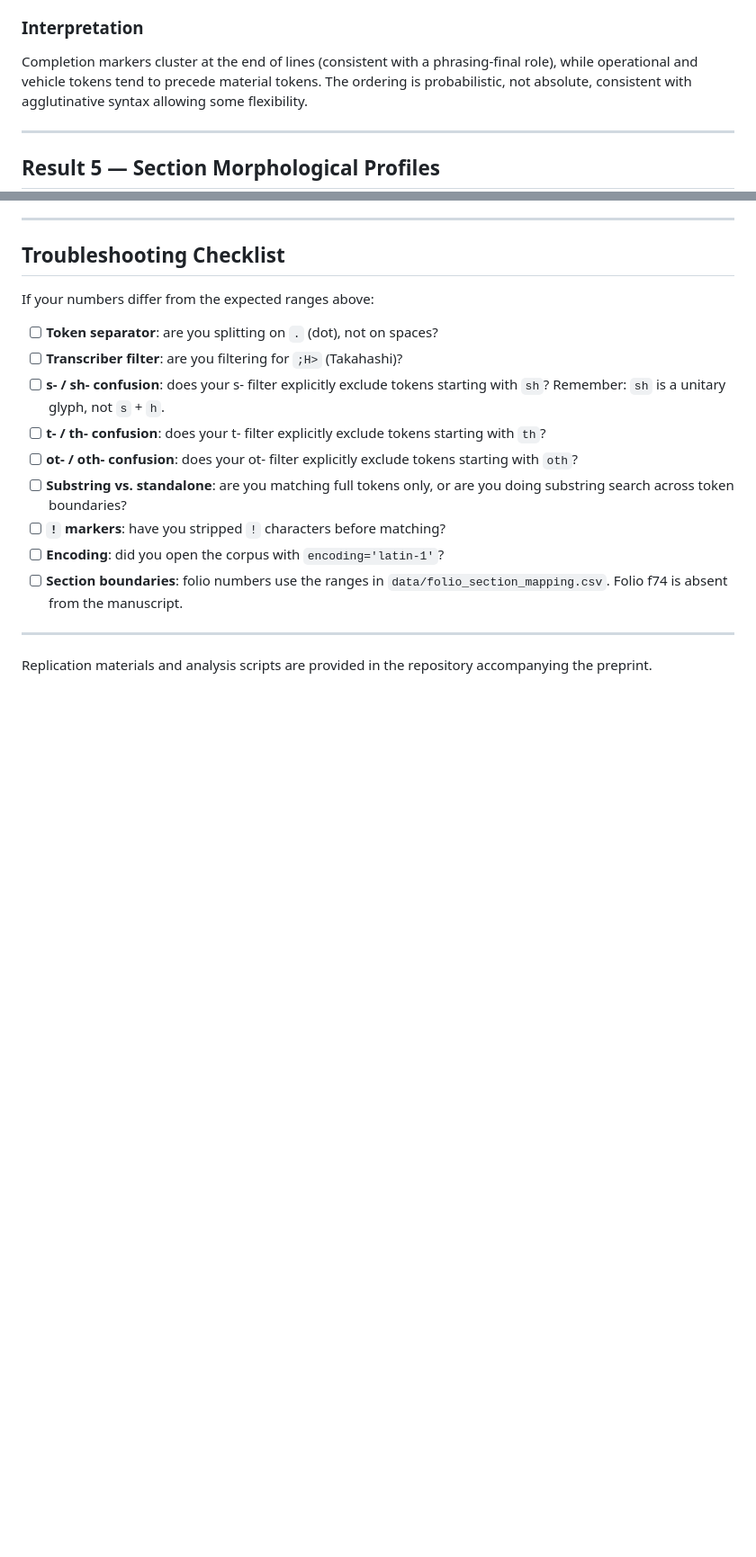
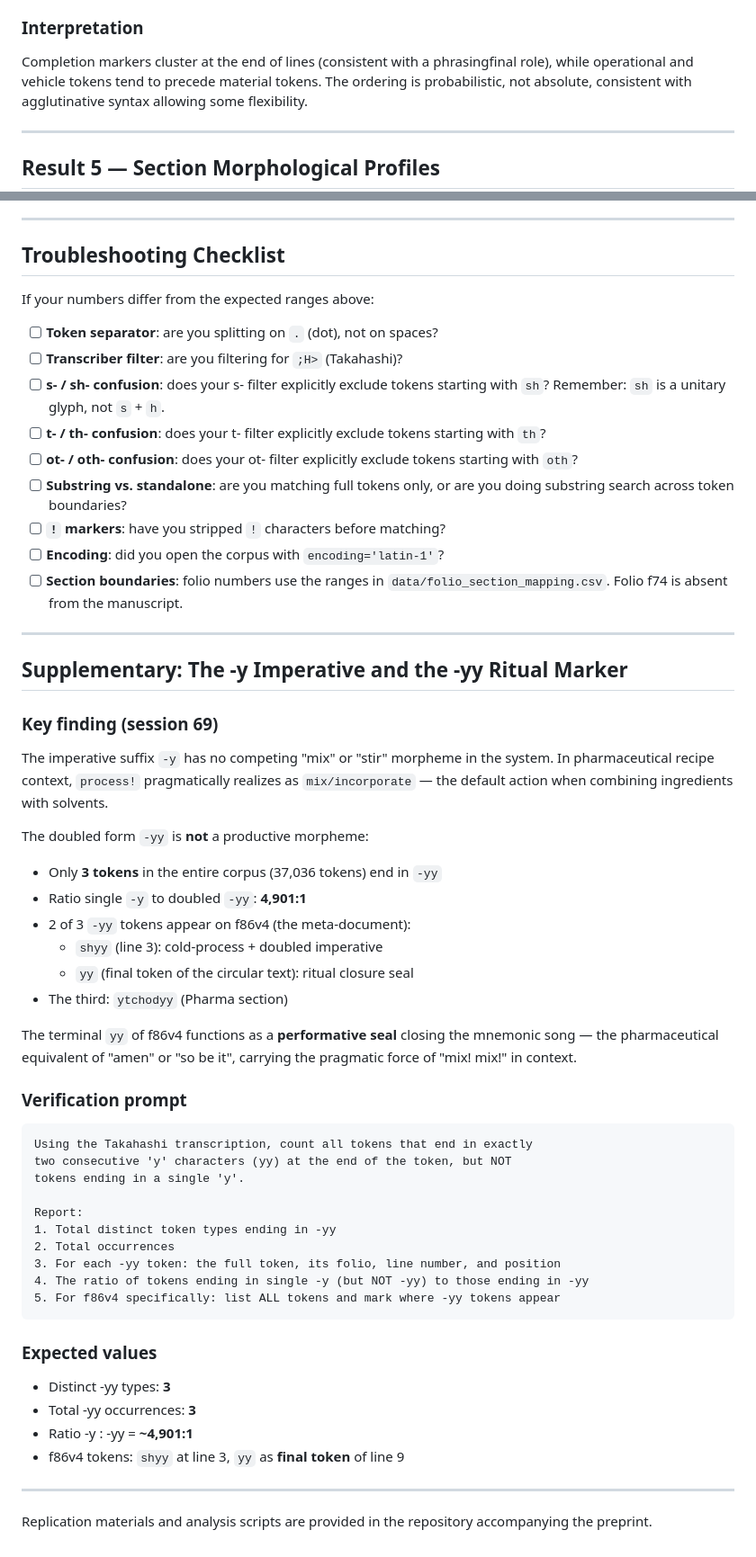
Before and after one commit to alessandroplaca-uro/voynich-pharmacists-cipher, a Markdown page: AI_VERIFICATION_GUIDE.md, 2 parts joined by grey strips. Shown at 90% size. Rendered like a GitHub page; blank space fills up the shorter version.

Commit message:
feat: add companion paper, session 69 findings (-yy ritual marker, -y pragmatic note)
- companion_paper.tex: full companion report with 39 predictions (P1-P39)
- P39 (new): terminal yy of f86v4 as ritual closure (3 occ, ratio 4901:1)
- -y morpheme gloss: pragmatic 'mix/incorporate' note added
- P34 enhanced with corpus statistics on -yy
- README.md: companion report section added
- AI_VERIFICATION_GUIDE.md v1.3: -yy verification section
- prefix_definitions.json: y- entry with pragmatic note

````diff
--- a/AI_VERIFICATION_GUIDE.md
+++ b/AI_VERIFICATION_GUIDE.md
@@ -205,7 +205,7 @@ Report:
 ### Interpretation
 
 Completion markers cluster at the end of lines (consistent with a
-phrasing-final role), while operational and vehicle tokens tend to precede
+phrasingfinal role), while operational and vehicle tokens tend to precede
 material tokens. The ordering is probabilistic, not absolute, consistent
 with agglutinative syntax allowing some flexibility.
 
@@ -324,5 +324,50 @@ If your numbers differ from the expected ranges above:
 
 ---
 
+## Supplementary: The -y Imperative and the -yy Ritual Marker
+
+### Key finding (session 69)
+
+The imperative suffix `-y` has no competing "mix" or "stir" morpheme in the
+system. In pharmaceutical recipe context, `process!` pragmatically realizes as
+`mix/incorporate` — the default action when combining ingredients with solvents.
+
+The doubled form `-yy` is **not** a productive morpheme:
+
+- Only **3 tokens** in the entire corpus (37,036 tokens) end in `-yy`
+- Ratio single `-y` to doubled `-yy`: **4,901:1**
+- 2 of 3 `-yy` tokens appear on f86v4 (the meta-document):
+  - `shyy` (line 3): cold-process + doubled imperative
+  - `yy` (final token of the circular text): ritual closure seal
+- The third: `ytchodyy` (Pharma section)
+
+The terminal `yy` of f86v4 functions as a **performative seal** closing the
+mnemonic song — the pharmaceutical equivalent of "amen" or "so be it", carrying
+the pragmatic force of "mix! mix!" in context.
+
+### Verification prompt
+
+```
+Using the Takahashi transcription, count all tokens that end in exactly
+two consecutive 'y' characters (yy) at the end of the token, but NOT
+tokens ending in a single 'y'.
+
+Report:
+1. Total distinct token types ending in -yy
+2. Total occurrences
+3. For each -yy token: the full token, its folio, line number, and position
+4. The ratio of tokens ending in single -y (but NOT -yy) to those ending in -yy
+5. For f86v4 specifically: list ALL tokens and mark where -yy tokens appear
+```
+
+### Expected values
+
+- Distinct -yy types: **3**
+- Total -yy occurrences: **3**
+- Ratio -y : -yy = **~4,901:1**
+- f86v4 tokens: `shyy` at line 3, `yy` as **final token** of line 9
+
+---
+
 Replication materials and analysis scripts are provided in the repository
 accompanying the preprint.
````
Also changed, not shown: other parts of AI_VERIFICATION_GUIDE.md (+3 -3 lines).
